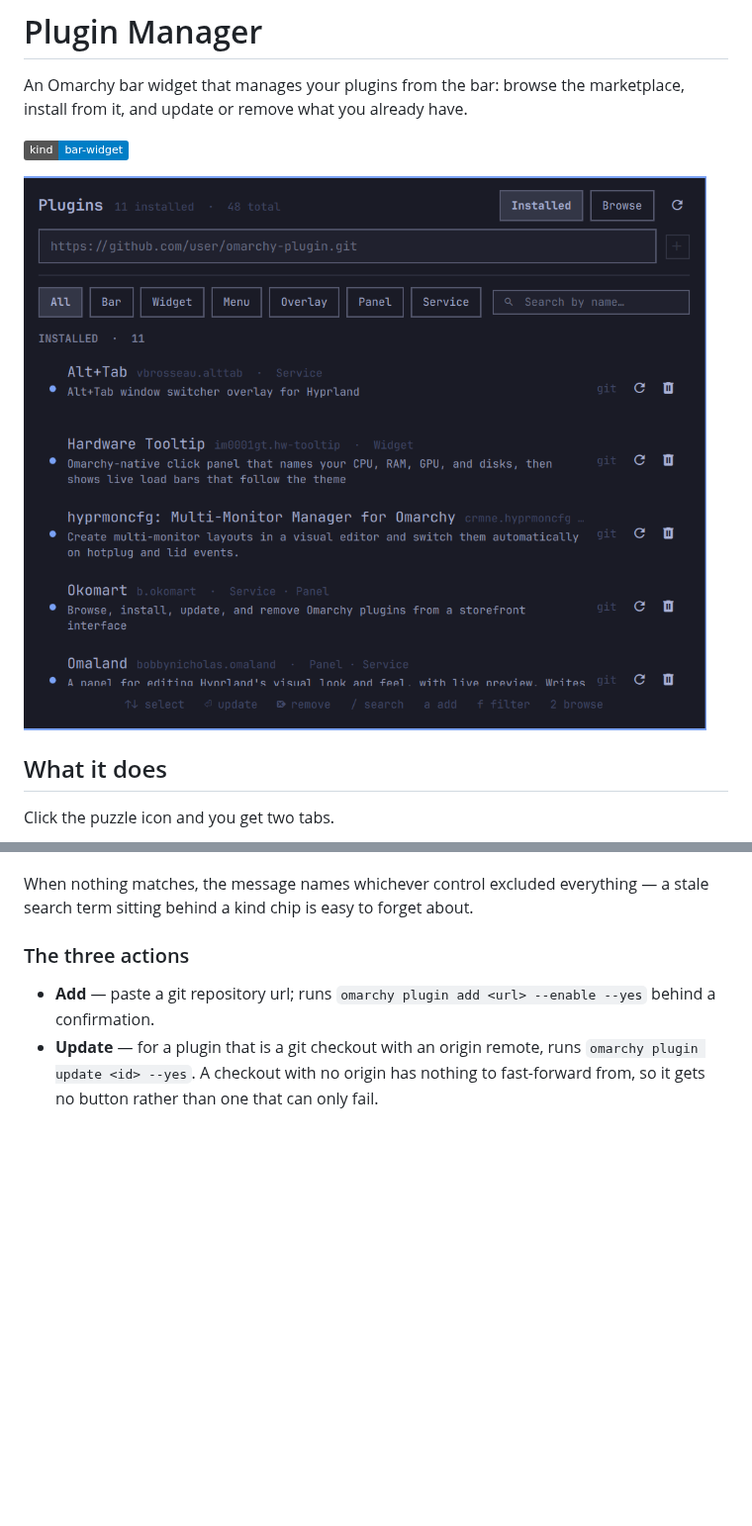
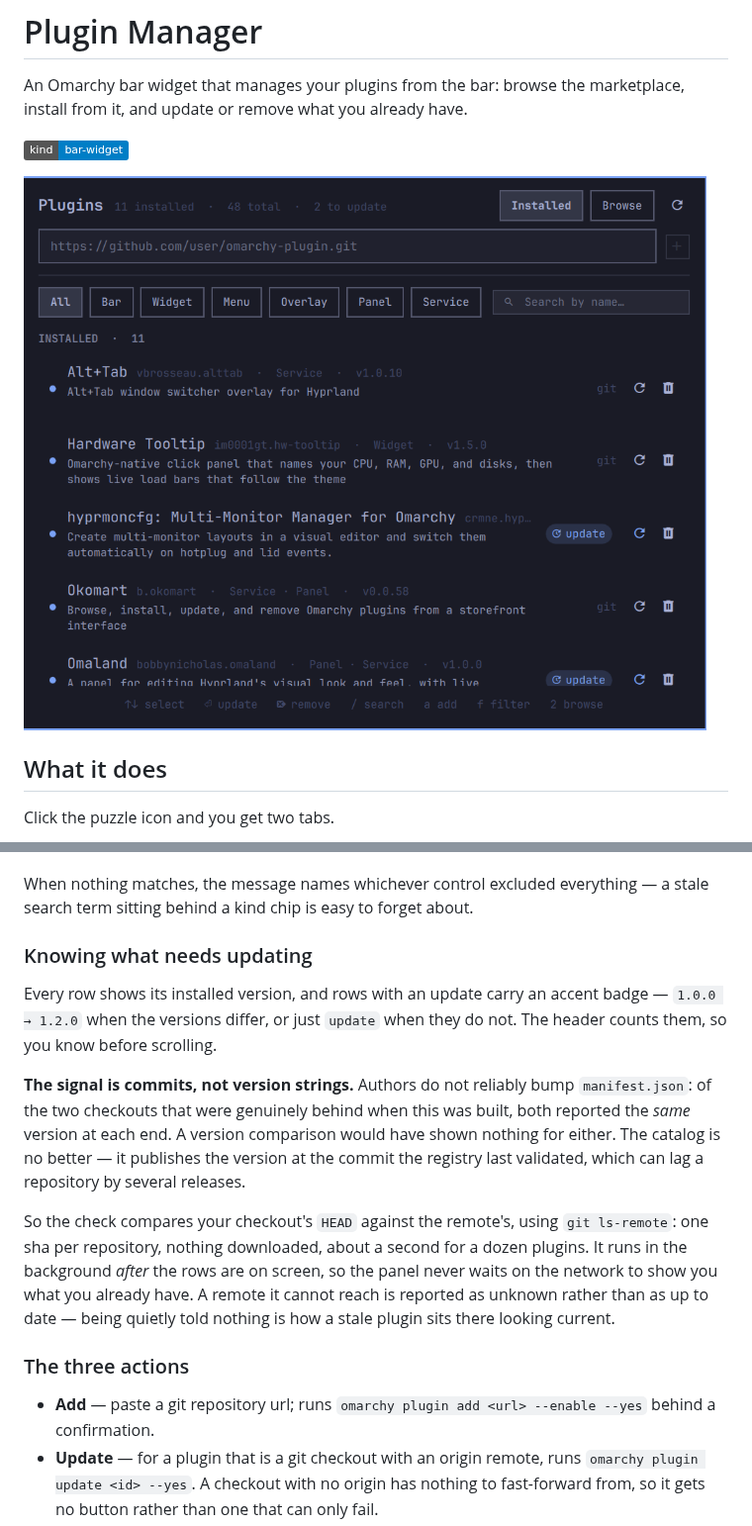
Before and after one commit to juancasanueva/omarchy-plugin-manager, a Markdown page: README.md, 2 parts joined by grey strips. Shown at 99% size. Drawn GitHub-style; pictures changed too: preview.png; badges without logos; blank space fills up the shorter version.

```diff
--- a/README.md
+++ b/README.md
@@ -45,6 +45,26 @@ Two controls share a row and narrow both lists at once:
 
 When nothing matches, the message names whichever control excluded everything
 — a stale search term sitting behind a kind chip is easy to forget about.
+
+### Knowing what needs updating
+
+Every row shows its installed version, and rows with an update carry an accent
+badge — `1.0.0 → 1.2.0` when the versions differ, or just `update` when they
+do not. The header counts them, so you know before scrolling.
+
+**The signal is commits, not version strings.** Authors do not reliably bump
+`manifest.json`: of the two checkouts that were genuinely behind when this was
+built, both reported the *same* version at each end. A version comparison would
+have shown nothing for either. The catalog is no better — it publishes the
+version at the commit the registry last validated, which can lag a repository
+by several releases.
+
+So the check compares your checkout's `HEAD` against the remote's, using
+`git ls-remote`: one sha per repository, nothing downloaded, about a second for
+a dozen plugins. It runs in the background *after* the rows are on screen, so
+the panel never waits on the network to show you what you already have. A
+remote it cannot reach is reported as unknown rather than as up to date —
+being quietly told nothing is how a stale plugin sits there looking current.
 
 ### The three actions
 
```
Also changed, not shown: 4 other files.
